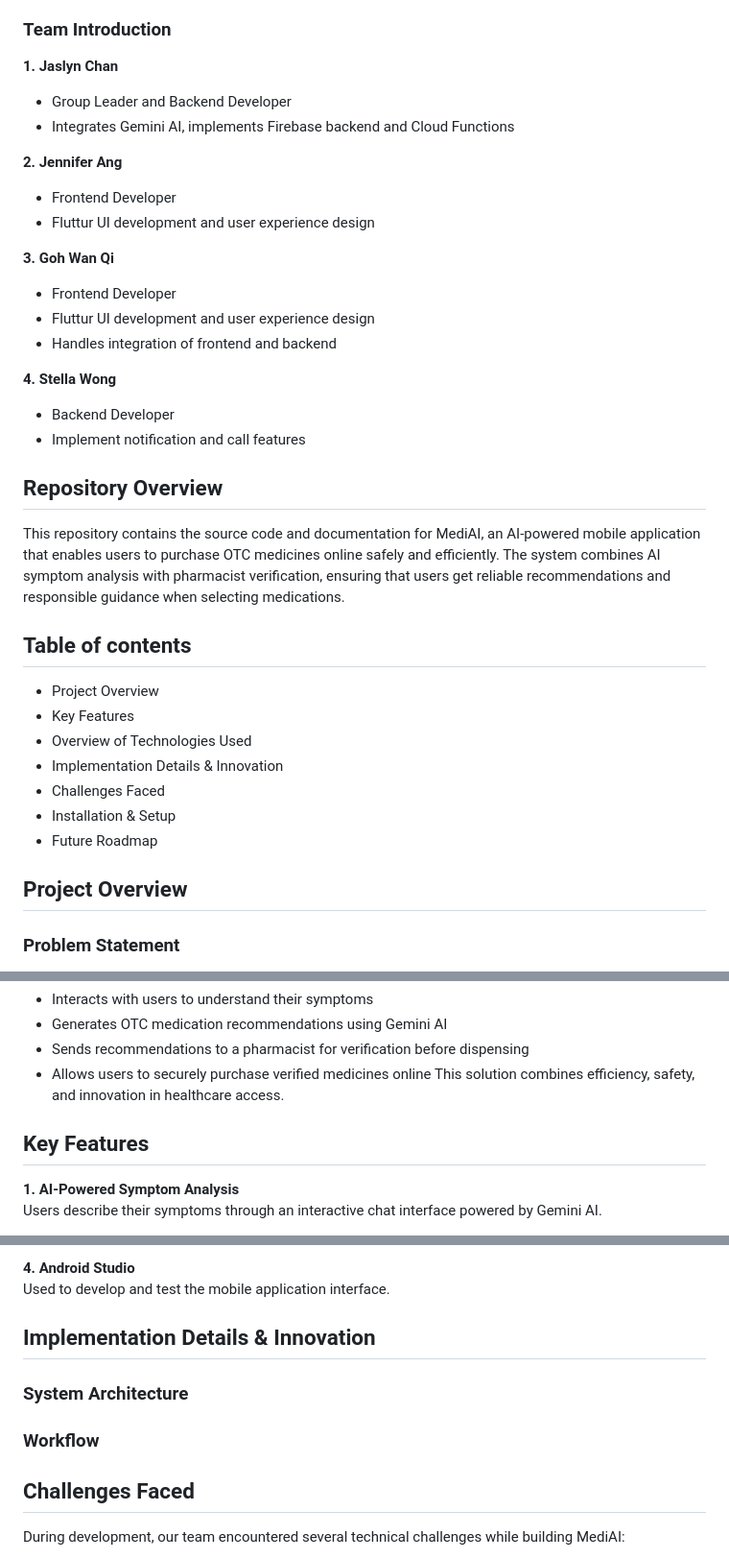
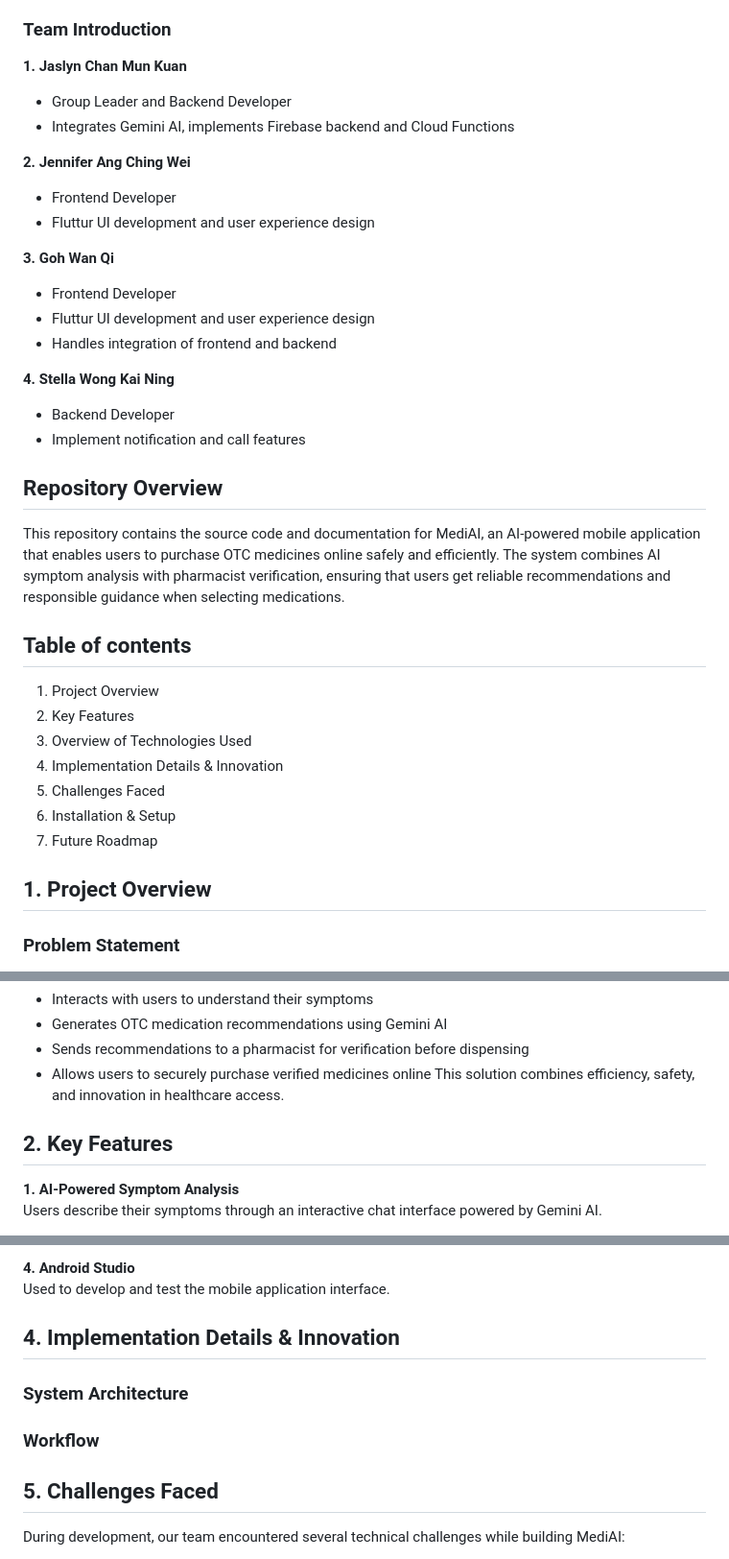
Before and after one commit to Jaslyn1191/hellohackers, a Markdown page: README.md, 3 parts joined by grey strips. Shown at 96% size. GitHub-like rendering.

```diff
--- a/README.md
+++ b/README.md
@@ -3,11 +3,11 @@
 We are Team HelloHackers, a group of passionate developers dedicated to building innovative and user-centered healthcare solutions. Our goal with MediAI is to improve accessibility to over-the-counter (OTC) medications while ensuring safety, efficiency, and professional oversight through AI-assisted technology.
 
 ### Team Introduction
-**1. Jaslyn Chan**
+**1. Jaslyn Chan Mun Kuan**
 - Group Leader and Backend Developer
 - Integrates Gemini AI, implements Firebase backend and Cloud Functions
 
-**2. Jennifer Ang**
+**2. Jennifer Ang Ching Wei**
 - Frontend Developer
 - Fluttur UI development and user experience design
 
@@ -16,7 +16,7 @@ We are Team HelloHackers, a group of passionate developers dedicated to building
 - Fluttur UI development and user experience design
 - Handles integration of frontend and backend
 
-**4. Stella Wong**
+**4. Stella Wong Kai Ning**
 - Backend Developer
 - Implement notification and call features
 
@@ -24,15 +24,15 @@ We are Team HelloHackers, a group of passionate developers dedicated to building
 This repository contains the source code and documentation for MediAI, an AI-powered mobile application that enables users to purchase OTC medicines online safely and efficiently. The system combines AI symptom analysis with pharmacist verification, ensuring that users get reliable recommendations and responsible guidance when selecting medications.
 
 ## Table of contents
-- Project Overview
-- Key Features
-- Overview of Technologies Used
-- Implementation Details & Innovation
-- Challenges Faced
-- Installation & Setup
-- Future Roadmap
+1. Project Overview
+2. Key Features
+3. Overview of Technologies Used
+4. Implementation Details & Innovation
+5. Challenges Faced
+6. Installation & Setup
+7. Future Roadmap
 
-## Project Overview
+## 1. Project Overview
 ### Problem Statement
 The rise in health-related issues has increased demand for medicines. In Malaysia, over-the-counter (OTC) drugs are widely available, often purchased without professional guidance. This can result in:
 - Incorrect drug selection
@@ -63,7 +63,7 @@ MediAI is an AI-powered mobile application that:
 - Allows users to securely purchase verified medicines online
 This solution combines efficiency, safety, and innovation in healthcare access.
 
-## Key Features
+## 2. Key Features
 **1. AI-Powered Symptom Analysis**
 Users describe their symptoms through an interactive chat interface powered by Gemini AI.
 
@@ -114,11 +114,11 @@ Enables secure cross-origin communication between frontend and backend.
 **4. Android Studio**
 Used to develop and test the mobile application interface.
 
-## Implementation Details & Innovation
+## 4. Implementation Details & Innovation
 ### System Architecture
 ### Workflow
 
-## Challenges Faced
+## 5. Challenges Faced
 During development, our team encountered several technical challenges while building MediAI:
 
 **1. Integrating Frontend and Backend**
```
Also changed, not shown: other parts of README.md (+3 -3 lines).
